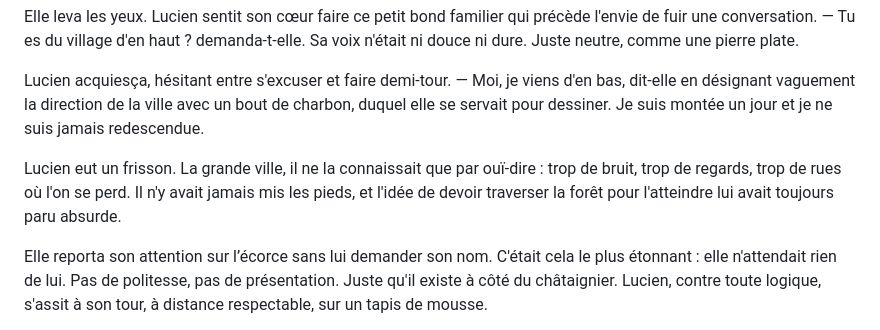
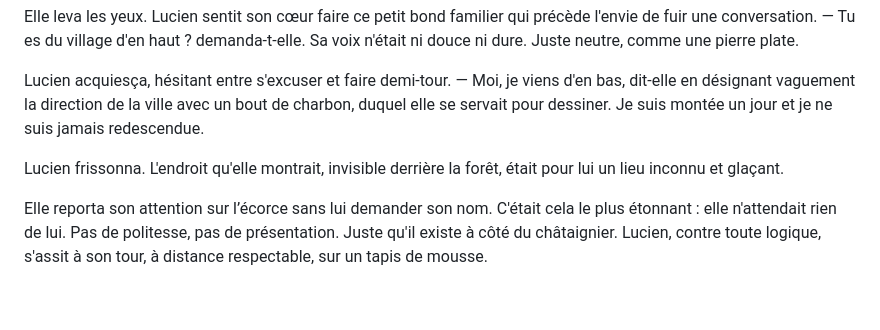
Before and after one commit to levg34/histoire-extraordinaire, a Markdown page: histoire/Jusqu'à toucher l'écorce.md, the part around the change. Drawn GitHub-style; blank space fills up the shorter version.

Commit message:
Revise Lucien's reaction to the city and forest
Modified the description of Lucien's feelings about the city and the forest.

```diff
--- a/histoire/Jusqu'à toucher l'écorce.md
+++ b/histoire/Jusqu'à toucher l'écorce.md
@@ -41,7 +41,7 @@ Sa voix n'était ni douce ni dure. Juste neutre, comme une pierre plate.
 Lucien acquiesça, hésitant entre s'excuser et faire demi-tour.
 — Moi, je viens d'en bas, dit-elle en désignant vaguement la direction de la ville avec un bout de charbon, duquel elle se servait pour dessiner. Je suis montée un jour et je ne suis jamais redescendue.
 
-Lucien eut un frisson. La grande ville, il ne la connaissait que par ouï-dire : trop de bruit, trop de regards, trop de rues où l'on se perd. Il n'y avait jamais mis les pieds, et l'idée de devoir traverser la forêt pour l'atteindre lui avait toujours paru absurde.
+Lucien frissonna. L'endroit qu'elle montrait, invisible derrière la forêt, était pour lui un lieu inconnu et glaçant.
 
 Elle reporta son attention sur l’écorce sans lui demander son nom. C'était cela le plus étonnant : elle n'attendait rien de lui. Pas de politesse, pas de présentation. Juste qu'il existe à côté du châtaignier.
 Lucien, contre toute logique, s'assit à son tour, à distance respectable, sur un tapis de mousse.
```
